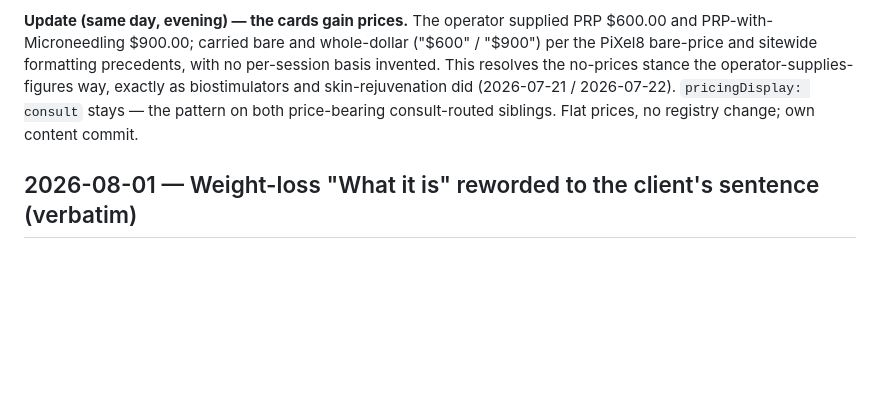
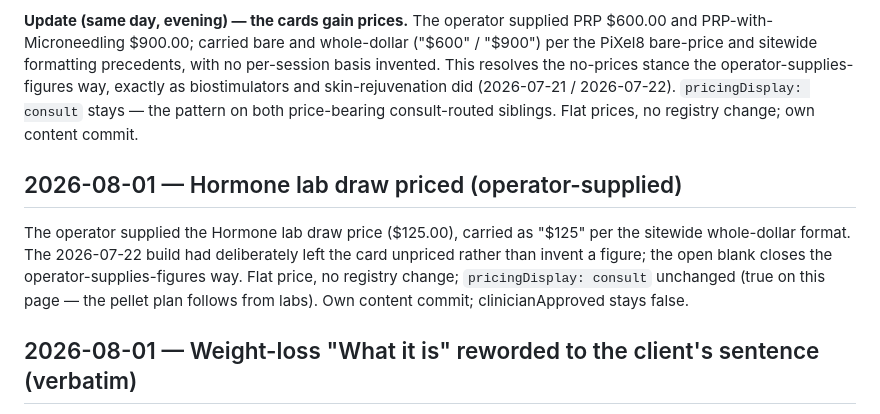
Before and after one commit to gwhitley1969/amyweb, a Markdown page: docs/DECISIONS.md, the part around the change. Rendered like a GitHub page; blank space fills up the shorter version.

Commit message:
docs: record the lab-draw price
Co-Authored-By: Claude Fable 5 <noreply@anthropic.com>

```diff
--- a/docs/DECISIONS.md
+++ b/docs/DECISIONS.md
@@ -2504,6 +2504,16 @@ exactly as biostimulators and skin-rejuvenation did (2026-07-21 /
 price-bearing consult-routed siblings. Flat prices, no registry
 change; own content commit.
 
+## 2026-08-01 — Hormone lab draw priced (operator-supplied)
+
+The operator supplied the Hormone lab draw price ($125.00), carried as
+"$125" per the sitewide whole-dollar format. The 2026-07-22 build had
+deliberately left the card unpriced rather than invent a figure; the
+open blank closes the operator-supplies-figures way. Flat price, no
+registry change; `pricingDisplay: consult` unchanged (true on this
+page — the pellet plan follows from labs). Own content commit;
+clinicianApproved stays false.
+
 ## 2026-08-01 — Weight-loss "What it is" reworded to the client's sentence (verbatim)
 
 Context: Amy directed (via the operator) a replacement for the
```
Also changed, not shown: docs/CHANGELOG.md (+8 -0 lines), docs/PHASE-C.md (+2 -1 lines).
